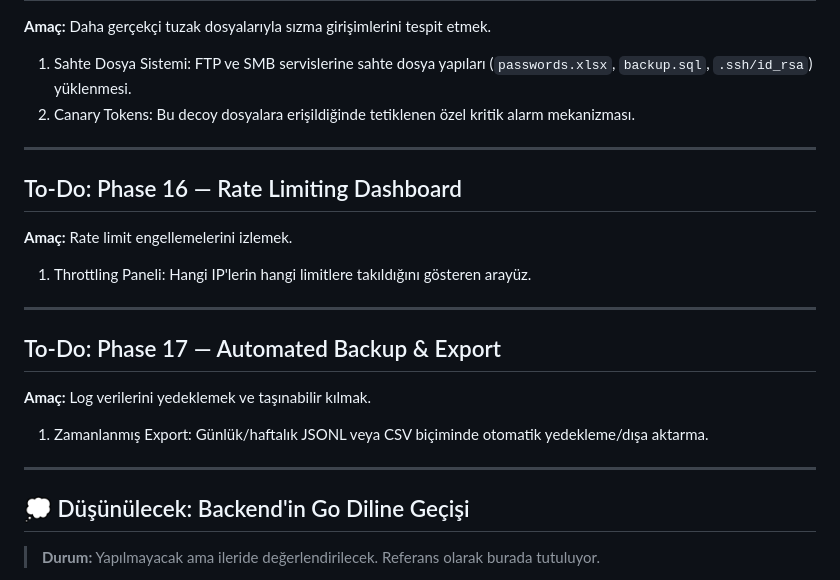
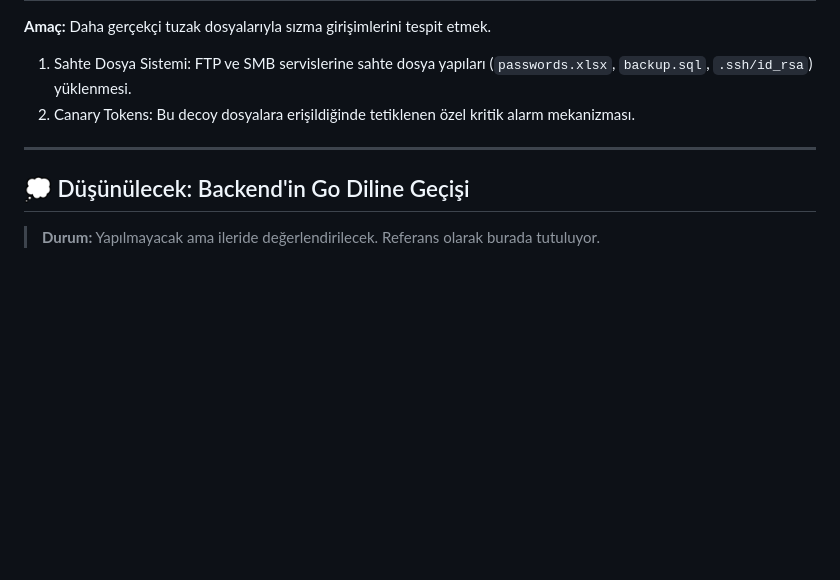
Before and after one commit to cagriyildirimer/honeypot-orchestrator, a Markdown page: memory.md, the part around the change. GitHub-like rendering; blank space fills up the shorter version.

```diff
--- a/memory.md
+++ b/memory.md
@@ -217,22 +217,6 @@ honeypot-orchestrator/
 
 ---
 
-## To-Do: Phase 16 — Rate Limiting Dashboard
-
-**Amaç:** Rate limit engellemelerini izlemek.
-
-1. Throttling Paneli: Hangi IP'lerin hangi limitlere takıldığını gösteren arayüz.
-
----
-
-## To-Do: Phase 17 — Automated Backup & Export
-
-**Amaç:** Log verilerini yedeklemek ve taşınabilir kılmak.
-
-1. Zamanlanmış Export: Günlük/haftalık JSONL veya CSV biçiminde otomatik yedekleme/dışa aktarma.
-
----
-
 ## 💭 Düşünülecek: Backend'in Go Diline Geçişi
 
 > **Durum:** Yapılmayacak ama ileride değerlendirilecek. Referans olarak burada tutuluyor.
```
